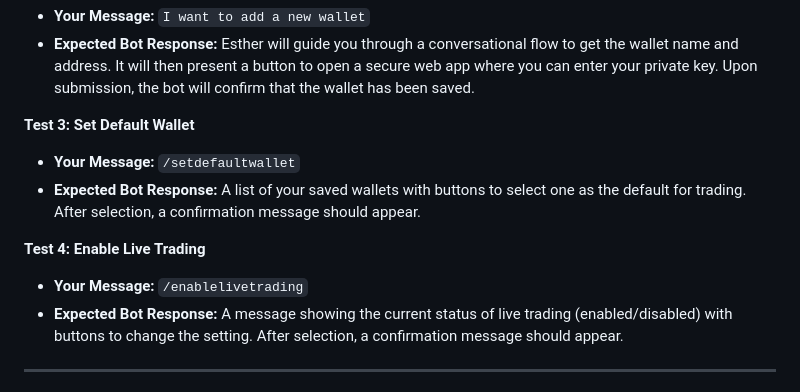
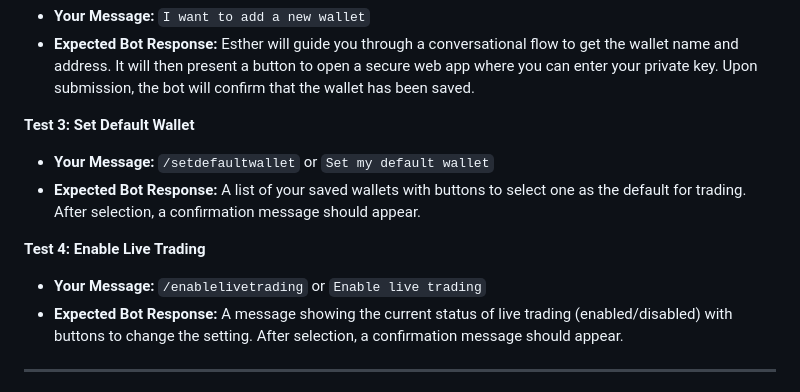
Before and after one commit to ugbodagadave/Esther, a Markdown page: TESTING_GUIDE.md, the part around the change. Drawn GitHub-style.

Commit message:
docs: update documentation for live trading settings

```diff
--- a/TESTING_GUIDE.md
+++ b/TESTING_GUIDE.md
@@ -43,11 +43,11 @@ Here is a comprehensive guide to testing the Esther bot's features using natural
 *   **Expected Bot Response:** Esther will guide you through a conversational flow to get the wallet name and address. It will then present a button to open a secure web app where you can enter your private key. Upon submission, the bot will confirm that the wallet has been saved.
 
 **Test 3: Set Default Wallet**
-*   **Your Message:** `/setdefaultwallet`
+*   **Your Message:** `/setdefaultwallet` or `Set my default wallet`
 *   **Expected Bot Response:** A list of your saved wallets with buttons to select one as the default for trading. After selection, a confirmation message should appear.
 
 **Test 4: Enable Live Trading**
-*   **Your Message:** `/enablelivetrading`
+*   **Your Message:** `/enablelivetrading` or `Enable live trading`
 *   **Expected Bot Response:** A message showing the current status of live trading (enabled/disabled) with buttons to change the setting. After selection, a confirmation message should appear.
 
 ---
```
Also changed, not shown: memory-bank/activeContext.md (+1 -1 lines), memory-bank/progress.md (+1 -1 lines).
